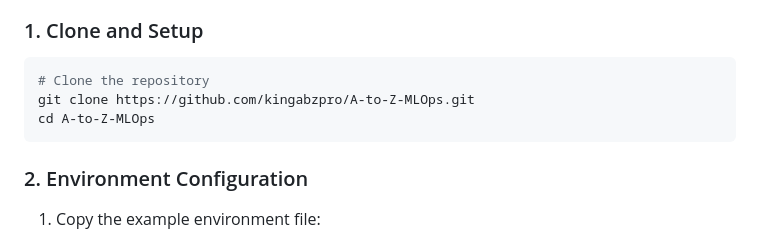
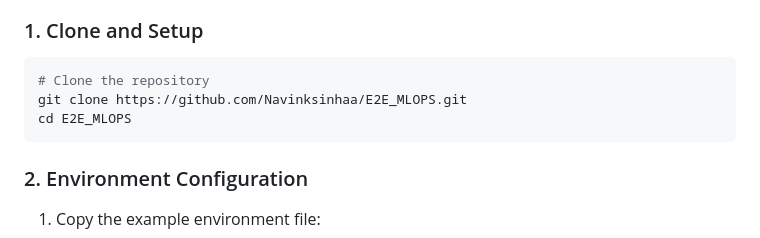
Before and after one commit to Navinksinhaa/E2E_MLOPS, a Markdown page: README.md, the part around the change. Rendered like a GitHub page.

````diff
--- a/README.md
+++ b/README.md
@@ -60,8 +60,8 @@ An end-to-end MLOps pipeline for training, deploying, and monitoring a news clas
 
 ```bash
 # Clone the repository
-git clone https://github.com/kingabzpro/A-to-Z-MLOps.git
-cd A-to-Z-MLOps
+git clone https://github.com/Navinksinhaa/E2E_MLOPS.git
+cd E2E_MLOPS
 ```
 
 ### 2. Environment Configuration
````
